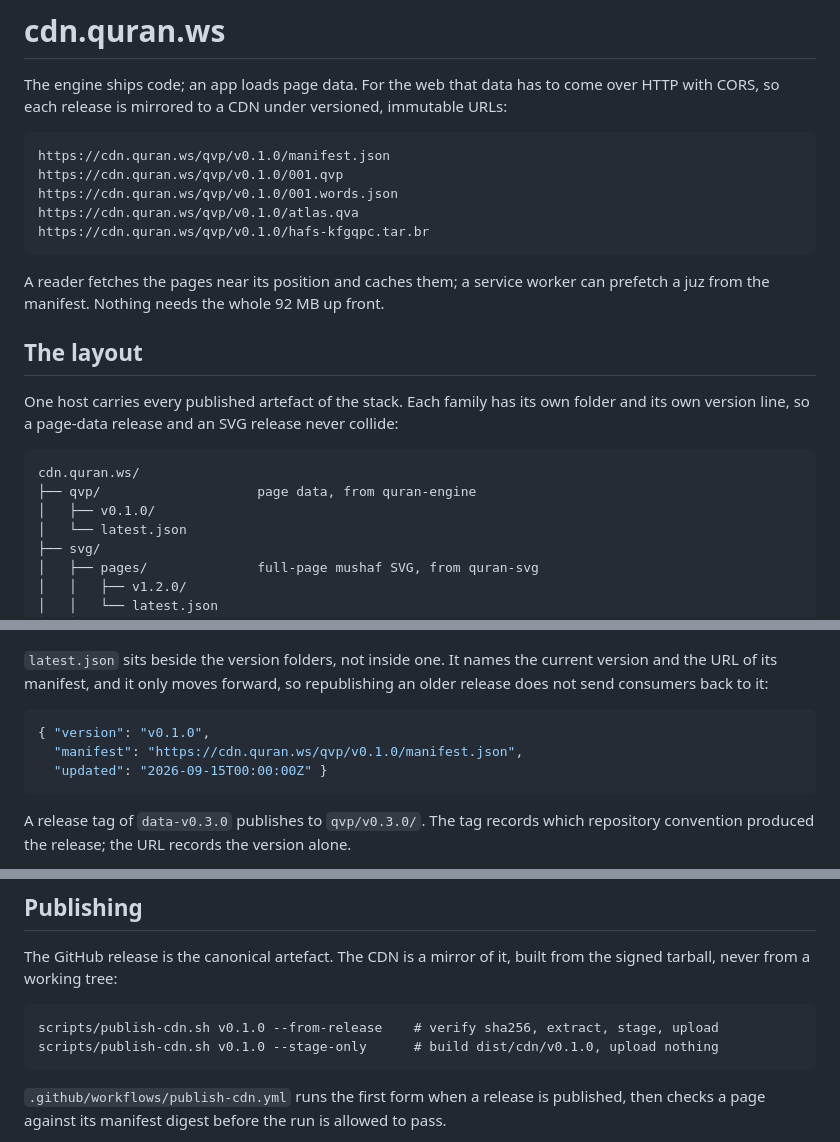
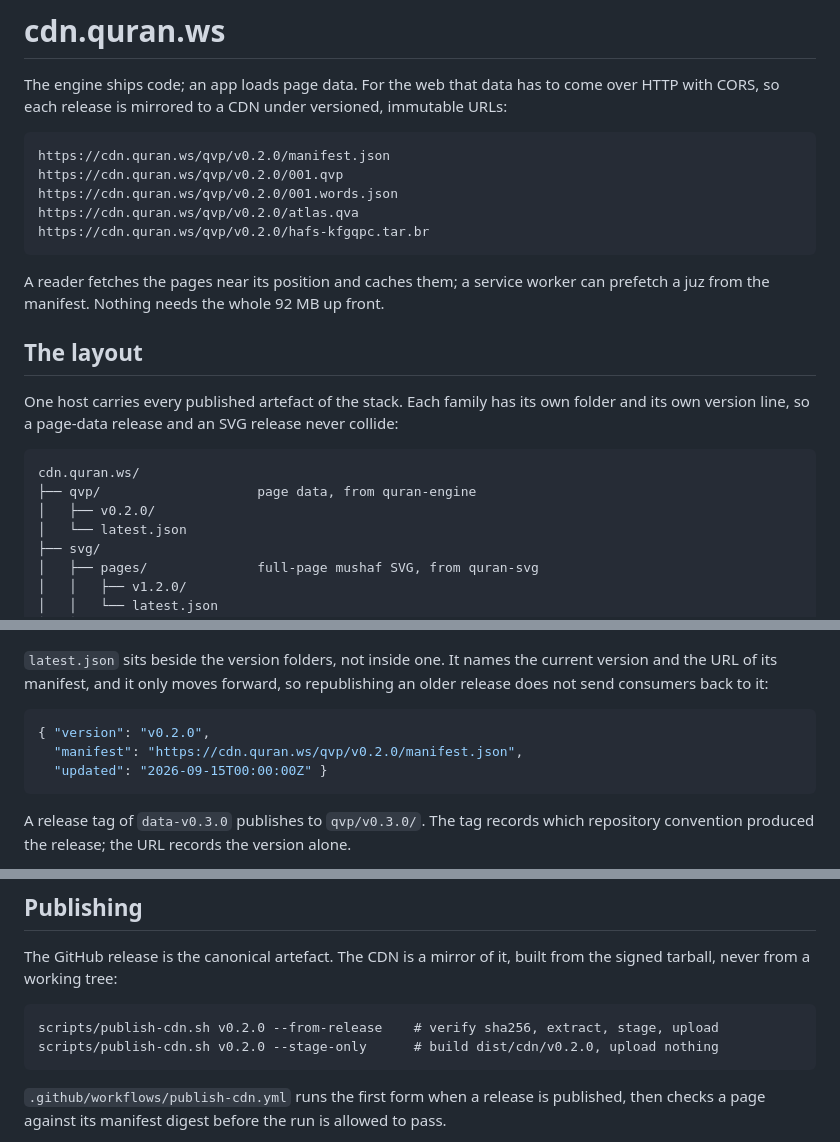
Before and after one commit to quran-ws/quran-engine, a Markdown page: docs/CDN.md, 3 parts joined by grey strips. Rendered like a GitHub page.

Commit message:
Point the documented CDN URLs at the current data version

````diff
--- a/docs/CDN.md
+++ b/docs/CDN.md
@@ -4,11 +4,11 @@ The engine ships code; an app loads page data. For the web that data has to come
 with CORS, so each release is mirrored to a CDN under versioned, immutable URLs:
 
 ```
-https://cdn.quran.ws/qvp/v0.1.0/manifest.json
-https://cdn.quran.ws/qvp/v0.1.0/001.qvp
-https://cdn.quran.ws/qvp/v0.1.0/001.words.json
-https://cdn.quran.ws/qvp/v0.1.0/atlas.qva
-https://cdn.quran.ws/qvp/v0.1.0/hafs-kfgqpc.tar.br
+https://cdn.quran.ws/qvp/v0.2.0/manifest.json
+https://cdn.quran.ws/qvp/v0.2.0/001.qvp
+https://cdn.quran.ws/qvp/v0.2.0/001.words.json
+https://cdn.quran.ws/qvp/v0.2.0/atlas.qva
+https://cdn.quran.ws/qvp/v0.2.0/hafs-kfgqpc.tar.br
 ```
 
 A reader fetches the pages near its position and caches them; a service worker can prefetch
@@ -22,7 +22,7 @@ its own version line, so a page-data release and an SVG release never collide:
 ```
 cdn.quran.ws/
 ├── qvp/                    page data, from quran-engine
-│   ├── v0.1.0/
+│   ├── v0.2.0/
 │   └── latest.json
 ├── svg/
 │   ├── pages/              full-page mushaf SVG, from quran-svg
@@ -42,8 +42,8 @@ and the URL of its manifest, and it only moves forward, so republishing an older
 does not send consumers back to it:
 
 ```json
-{ "version": "v0.1.0",
-  "manifest": "https://cdn.quran.ws/qvp/v0.1.0/manifest.json",
+{ "version": "v0.2.0",
+  "manifest": "https://cdn.quran.ws/qvp/v0.2.0/manifest.json",
   "updated": "2026-09-15T00:00:00Z" }
 ```
 
@@ -86,8 +86,8 @@ The GitHub release is the canonical artefact. The CDN is a mirror of it, built f
 signed tarball, never from a working tree:
 
 ```
-scripts/publish-cdn.sh v0.1.0 --from-release    # verify sha256, extract, stage, upload
-scripts/publish-cdn.sh v0.1.0 --stage-only      # build dist/cdn/v0.1.0, upload nothing
+scripts/publish-cdn.sh v0.2.0 --from-release    # verify sha256, extract, stage, upload
+scripts/publish-cdn.sh v0.2.0 --stage-only      # build dist/cdn/v0.2.0, upload nothing
 ```
 
 `.github/workflows/publish-cdn.yml` runs the first form when a release is published, then
````
Also changed, not shown: README.md (+1 -1 lines).
